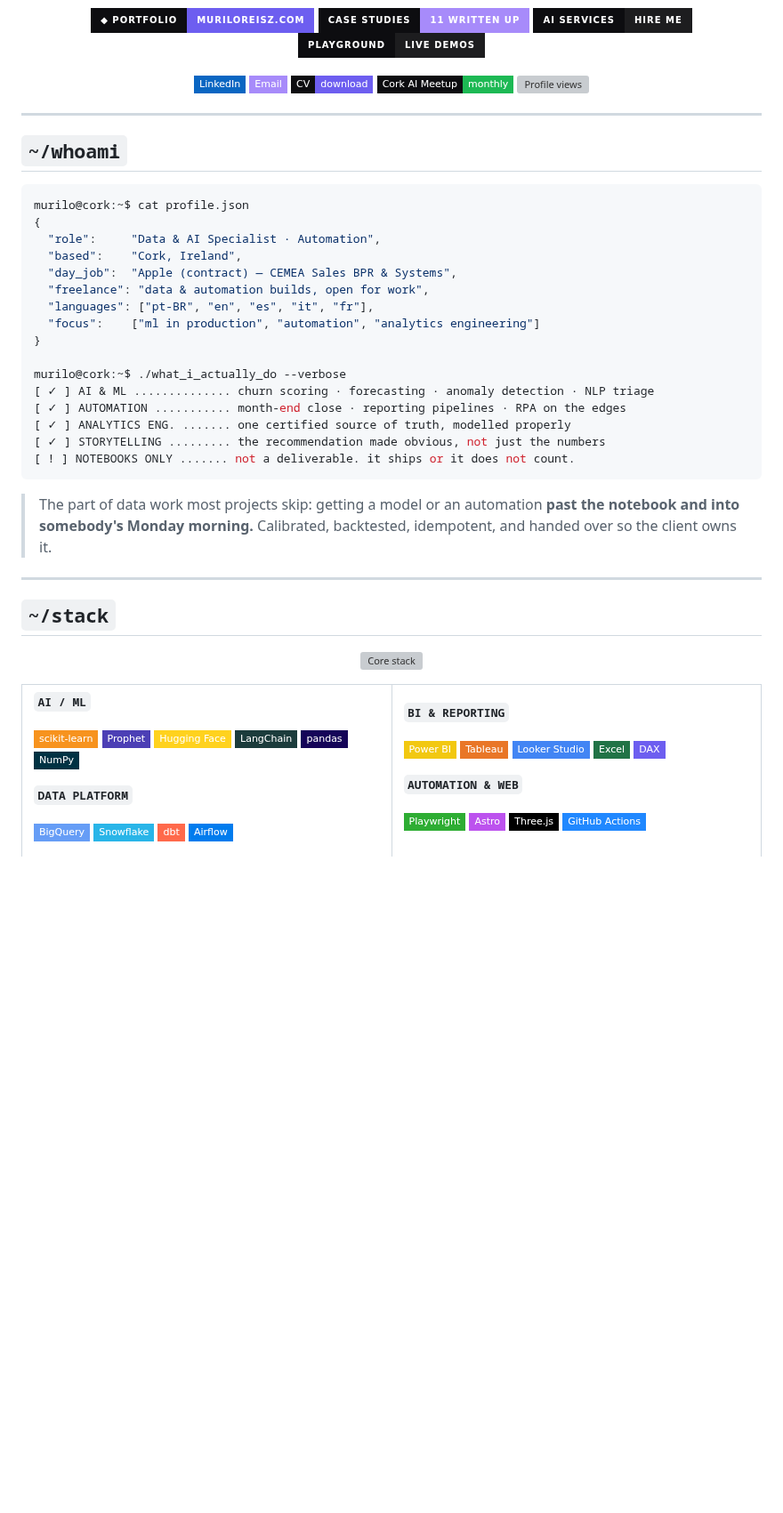
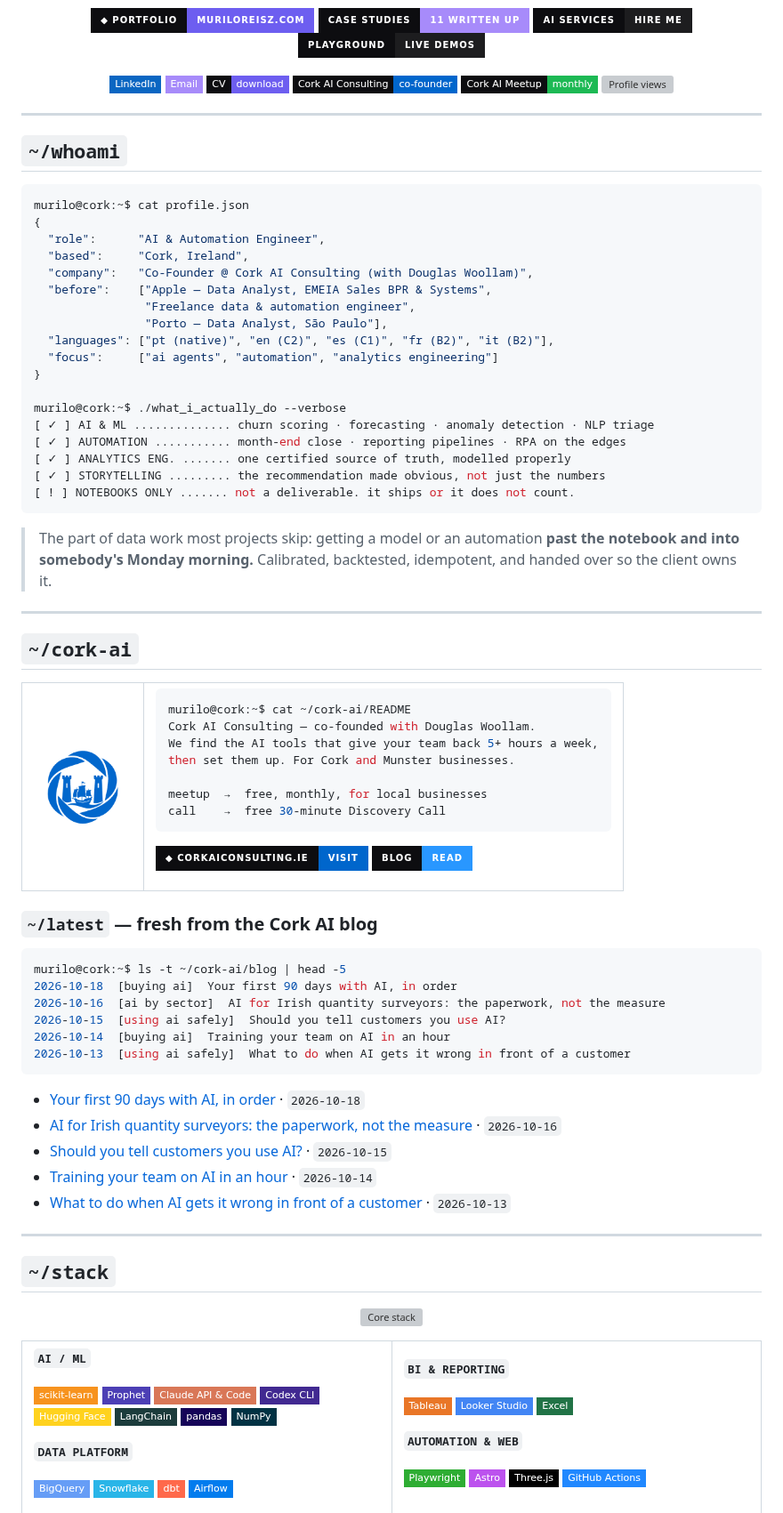
Before and after one commit to MuriloReisz/MuriloReisz, a Markdown page: README.md, the part around one of its changes. Shown at 89% size. Rendered like a GitHub page; pictures changed too: assets/cork-ai-mark.png (added); badges without logos; blank space fills up the shorter version; grey boxes are pictures that could not be loaded.

Commit message:
Profile v2: AI & Automation Engineer, Cork AI section, live blog feed
Co-Authored-By: Claude Opus 5.5 <noreply@anthropic.com>

````diff
--- a/README.md
+++ b/README.md
@@ -27,6 +27,7 @@
   <a href="https://www.linkedin.com/in/murilo-reis-data/"><img src="https://img.shields.io/badge/LinkedIn-0A66C2?style=flat-square&logo=linkedin&logoColor=white&labelColor=0d0d10" alt="LinkedIn" /></a>
   <a href="mailto:muriloarielreisz@gmail.com"><img src="https://img.shields.io/badge/Email-a78bfa?style=flat-square&logo=maildotru&logoColor=white&labelColor=0d0d10" alt="Email" /></a>
   <a href="https://muriloreisz.com/Murilo-Reis-CV.docx"><img src="https://img.shields.io/badge/CV-download-6d5ef0?style=flat-square&logo=readdotcv&logoColor=white&labelColor=0d0d10" alt="CV" /></a>
+  <a href="https://www.corkaiconsulting.ie"><img src="https://img.shields.io/badge/Cork_AI_Consulting-co--founder-0066cc?style=flat-square&labelColor=0d0d10" alt="Cork AI Consulting" /></a>
   <a href="https://muriloreisz.com/meetup"><img src="https://img.shields.io/badge/Cork_AI_Meetup-monthly-1DB954?style=flat-square&logo=googlemeet&logoColor=white&labelColor=0d0d10" alt="Cork AI meetup" /></a>
   <img src="https://komarev.com/ghpvc/?username=MuriloReisz&style=flat-square&color=6d5ef0&label=VISITORS" alt="Profile views" />
 </p>
@@ -38,12 +39,14 @@
 ```console
 murilo@cork:~$ cat profile.json
 {
-  "role":     "Data & AI Specialist · Automation",
-  "based":    "Cork, Ireland",
-  "day_job":  "Apple (contract) — CEMEA Sales BPR & Systems",
-  "freelance": "data & automation builds, open for work",
-  "languages": ["pt-BR", "en", "es", "it", "fr"],
-  "focus":    ["ml in production", "automation", "analytics engineering"]
+  "role":      "AI & Automation Engineer",
+  "based":     "Cork, Ireland",
+  "company":   "Co-Founder @ Cork AI Consulting (with Douglas Woollam)",
+  "before":    ["Apple — Data Analyst, EMEIA Sales BPR & Systems",
+                "Freelance data & automation engineer",
+                "Porto — Data Analyst, São Paulo"],
+  "languages": ["pt (native)", "en (C2)", "es (C1)", "fr (B2)", "it (B2)"],
+  "focus":     ["ai agents", "automation", "analytics engineering"]
 }
 
 murilo@cork:~$ ./what_i_actually_do --verbose
@@ -58,6 +61,54 @@ murilo@cork:~$ ./what_i_actually_do --verbose
 
 ---
 
+## `~/cork-ai`
+
+<table>
+<tr>
+<td width="110" valign="middle" align="center">
+  <a href="https://www.corkaiconsulting.ie"><img src="assets/cork-ai-mark.png" width="84" alt="Cork AI Consulting logo" /></a>
+</td>
+<td valign="middle">
+
+```console
+murilo@cork:~$ cat ~/cork-ai/README
+Cork AI Consulting — co-founded with Douglas Woollam.
+We find the AI tools that give your team back 5+ hours a week,
+then set them up. For Cork and Munster businesses.
+
+meetup  →  free, monthly, for local businesses
+call    →  free 30-minute Discovery Call
+```
+
+<a href="https://www.corkaiconsulting.ie"><img src="https://img.shields.io/badge/%E2%97%86_corkaiconsulting.ie-visit-0066cc?style=for-the-badge&labelColor=0d0d10" alt="corkaiconsulting.ie" /></a>
+<a href="https://www.corkaiconsulting.ie/blog"><img src="https://img.shields.io/badge/BLOG-read-2997ff?style=for-the-badge&labelColor=0d0d10" alt="Cork AI blog" /></a>
+
+</td>
+</tr>
+</table>
+
+### `~/latest` — fresh from the Cork AI blog
+
+<!-- Rewritten daily by .github/workflows/feed.yml (scripts/update_feed.py). -->
+<!-- FEED:START -->
+```console
+murilo@cork:~$ ls -t ~/cork-ai/blog | head -5
+2026-10-18  [buying ai]  Your first 90 days with AI, in order
+2026-10-16  [ai by sector]  AI for Irish quantity surveyors: the paperwork, not the measure
+2026-10-15  [using ai safely]  Should you tell customers you use AI?
+2026-10-14  [buying ai]  Training your team on AI in an hour
+2026-10-13  [using ai safely]  What to do when AI gets it wrong in front of a customer
+```
+
+- [Your first 90 days with AI, in order](https://www.corkaiconsulting.ie/blog/first-90-days-with-ai) · `2026-10-18`
+- [AI for Irish quantity surveyors: the paperwork, not the measure](https://www.corkaiconsulting.ie/blog/ai-for-quantity-surveyors-ireland) · `2026-10-16`
+- [Should you tell customers you use AI?](https://www.corkaiconsulting.ie/blog/should-you-tell-customers-you-use-ai) · `2026-10-15`
+- [Training your team on AI in an hour](https://www.corkaiconsulting.ie/blog/ai-training-your-team-one-hour) · `2026-10-14`
+- [What to do when AI gets it wrong in front of a customer](https://www.corkaiconsulting.ie/blog/what-to-do-when-ai-gets-it-wrong) · `2026-10-13`
+<!-- FEED:END -->
+
+---
+
 ## `~/stack`
 
 <p align="center">
@@ -72,6 +123,8 @@ murilo@cork:~$ ./what_i_actually_do --verbose
 
 ![scikit-learn](https://img.shields.io/badge/scikit--learn-F7931E?style=flat-square&logo=scikitlearn&logoColor=white&labelColor=0d0d10)
 ![PyTorch](https://img.shields.io/badge/Prophet-4c3fb5?style=flat-square&logo=meta&logoColor=white&labelColor=0d0d10)
+![Claude](https://img.shields.io/badge/Claude_API_%26_Code-D97757?style=flat-square&logo=claude&logoColor=white&labelColor=0d0d10)
+![Codex](https://img.shields.io/badge/Codex_CLI-412991?style=flat-square&logo=openai&logoColor=white&labelColor=0d0d10)
 ![HuggingFace](https://img.shields.io/badge/Hugging_Face-FFD21E?style=flat-square&logo=huggingface&logoColor=black&labelColor=0d0d10)
 ![LangChain](https://img.shields.io/badge/LangChain-1C3C3C?style=flat-square&logo=langchain&logoColor=white&labelColor=0d0d10)
 ![Pandas](https://img.shields.io/badge/pandas-150458?style=flat-square&logo=pandas&logoColor=white&labelColor=0d0d10)
@@ -89,11 +142,9 @@ murilo@cork:~$ ./what_i_actually_do --verbose
 
 **`BI & REPORTING`**
 
-![Power BI](https://img.shields.io/badge/Power_BI-F2C811?style=flat-square&logo=powerbi&logoColor=black&labelColor=0d0d10)
 ![Tableau](https://img.shields.io/badge/Tableau-E97627?style=flat-square&logo=tableau&logoColor=white&labelColor=0d0d10)
 ![Looker](https://img.shields.io/badge/Looker_Studio-4285F4?style=flat-square&logo=looker&logoColor=white&labelColor=0d0d10)
 ![Excel](https://img.shields.io/badge/Excel-217346?style=flat-square&logo=microsoftexcel&logoColor=white&labelColor=0d0d10)
-![DAX](https://img.shields.io/badge/DAX-6d5ef0?style=flat-square&logoColor=white&labelColor=0d0d10)
 
 **`AUTOMATION & WEB`**
 
````
Also changed, not shown: other parts of README.md (+9 -6 lines), 3 other files.
